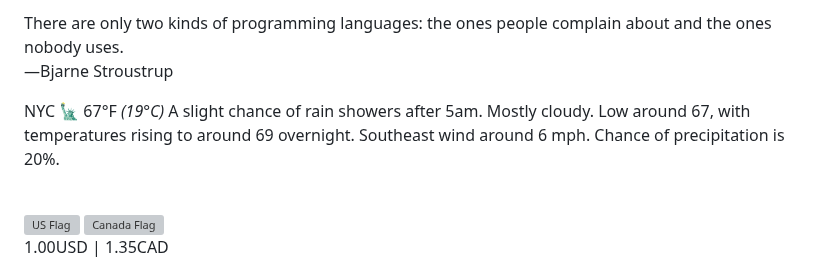
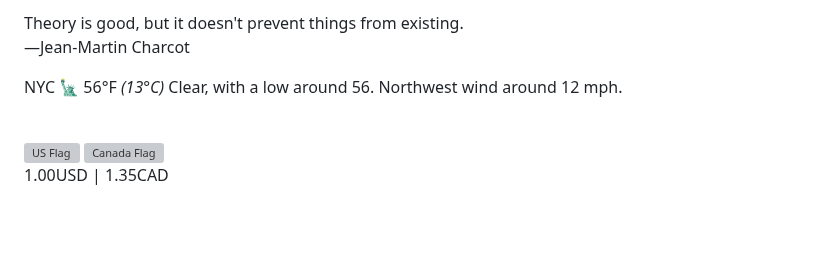
Before and after one commit to apl9000/apl9000, a Markdown page: README.md, the part around one of its changes. Drawn GitHub-style; blank space fills up the shorter version; grey boxes are pictures that could not be loaded.

Commit message:
Auto update README.md

```diff
--- a/README.md
+++ b/README.md
@@ -117,13 +117,13 @@
 /> -->
 <p>
   <text
-    >There are only two kinds of programming languages: the ones people complain about and the ones nobody uses.<br />
-    —Bjarne Stroustrup</text
+    >Theory is good, but it doesn't prevent things from existing.<br />
+    —Jean-Martin Charcot</text
   >
 </p>
 <p>
-  NYC 🗽 67°F
-  <i>(19°C)</i> A slight chance of rain showers after 5am. Mostly cloudy. Low around 67, with temperatures rising to around 69 overnight. Southeast wind around 6 mph. Chance of precipitation is 20%.
+  NYC 🗽 56°F
+  <i>(13°C)</i> Clear, with a low around 56. Northwest wind around 12 mph.
 </p>
 <br />
 <div>
```
Also changed, not shown: other parts of README.md (+1 -1 lines).
